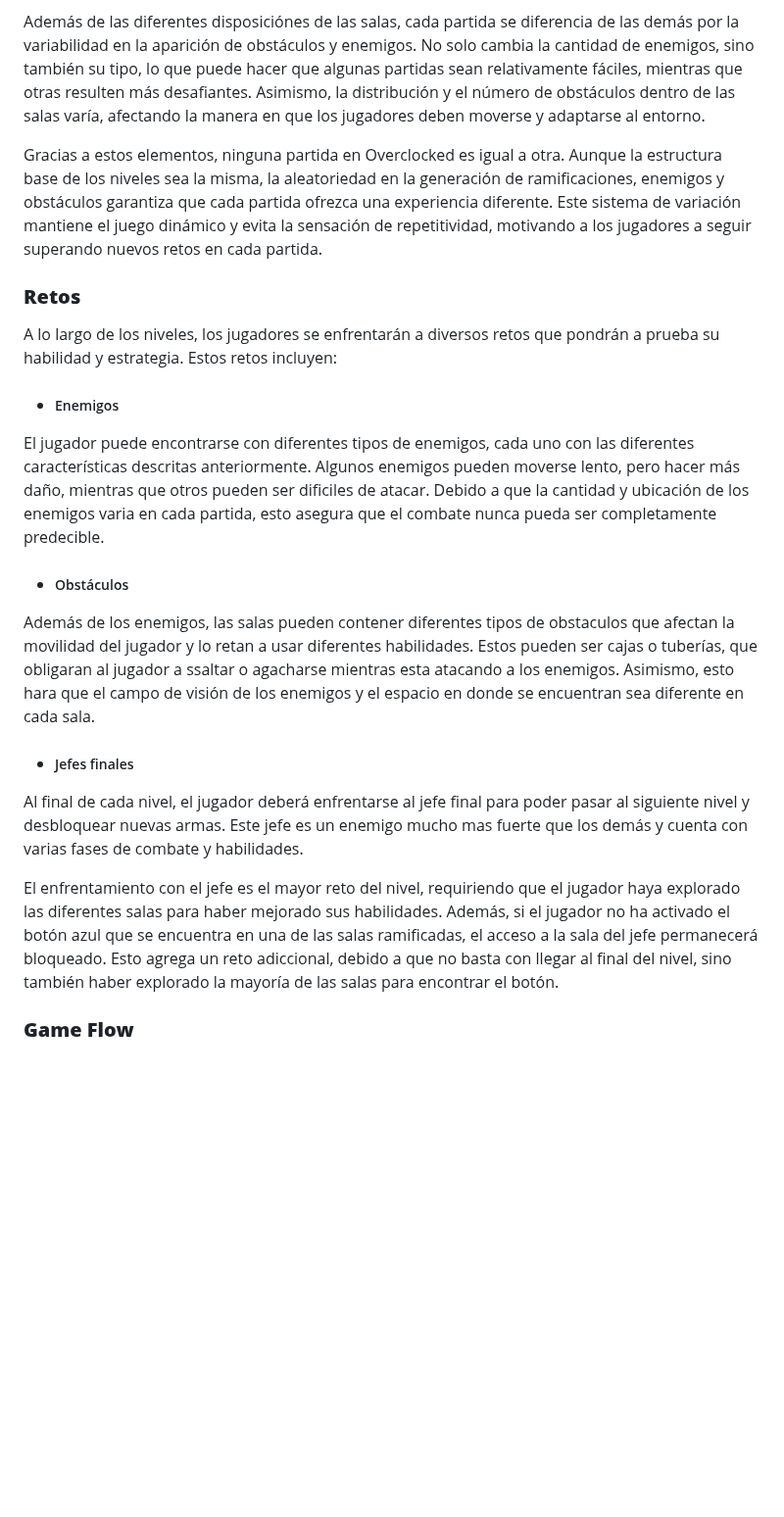
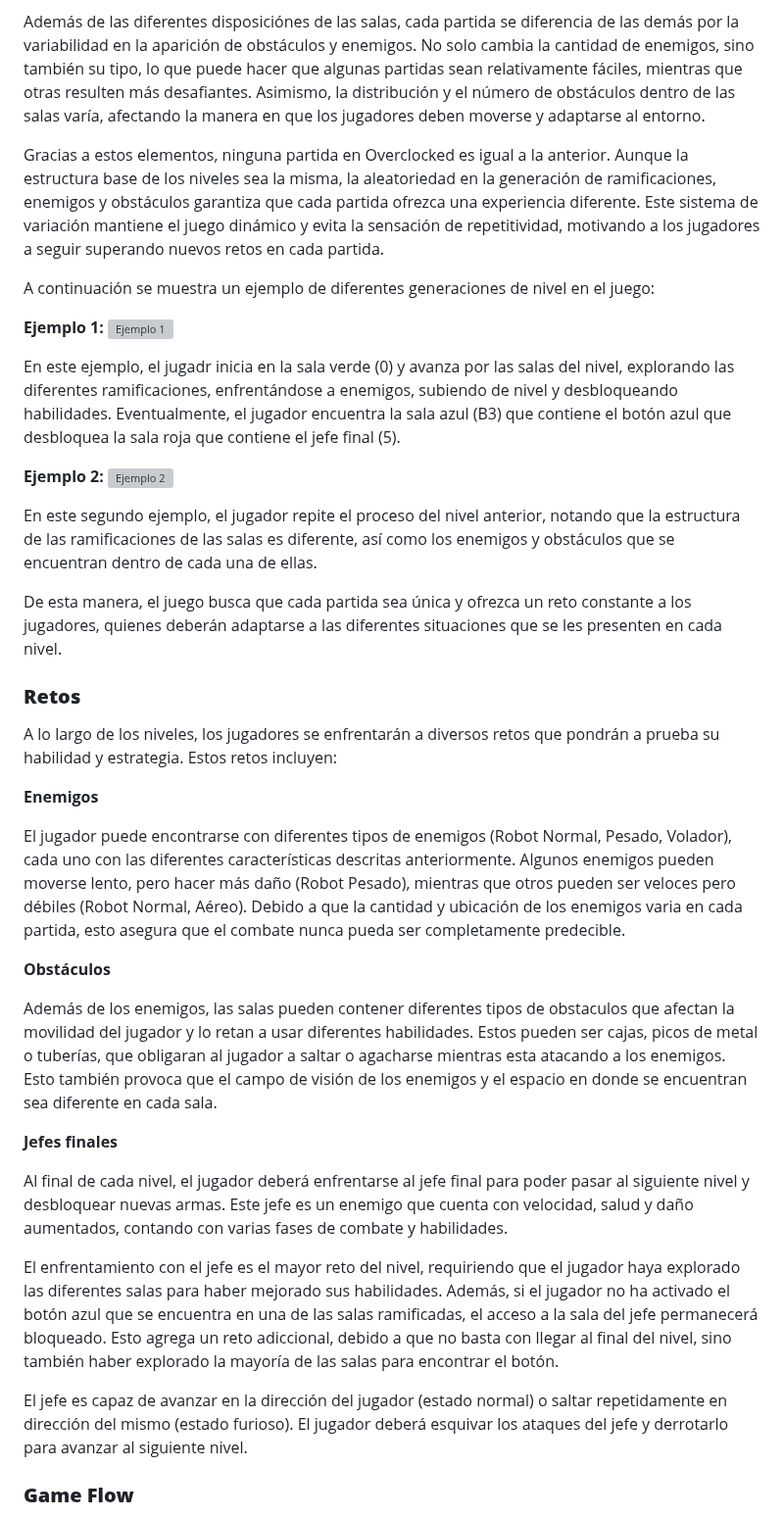
Before and after one commit to diegocrdz/TC2005B_Equipo1_BotRunners, a Markdown page: Videojuego/GDD_Template.md, the part around one of its changes. Shown at 98% size. Drawn GitHub-style; blank space fills up the shorter version; grey boxes are pictures that could not be loaded.

```diff
--- a/Videojuego/GDD_Template.md
+++ b/Videojuego/GDD_Template.md
@@ -324,21 +324,41 @@ Dentro de estas ramificaciones, habrá una sala especial que contiene un botón
 
 Además de las diferentes disposiciónes de las salas, cada partida se diferencia de las demás por la variabilidad en la aparición de obstáculos y enemigos. No solo cambia la cantidad de enemigos, sino también su tipo, lo que puede hacer que algunas partidas sean relativamente fáciles, mientras que otras resulten más desafiantes. Asimismo, la distribución y el número de obstáculos dentro de las salas varía, afectando la manera en que los jugadores deben moverse y adaptarse al entorno.
 
-Gracias a estos elementos, ninguna partida en Overclocked es igual a otra. Aunque la estructura base de los niveles sea la misma, la aleatoriedad en la generación de ramificaciones, enemigos y obstáculos garantiza que cada partida ofrezca una experiencia diferente. Este sistema de variación mantiene el juego dinámico y evita la sensación de repetitividad, motivando a los jugadores a seguir superando nuevos retos en cada partida.
+Gracias a estos elementos, ninguna partida en Overclocked es igual a la anterior. Aunque la estructura base de los niveles sea la misma, la aleatoriedad en la generación de ramificaciones, enemigos y obstáculos garantiza que cada partida ofrezca una experiencia diferente. Este sistema de variación mantiene el juego dinámico y evita la sensación de repetitividad, motivando a los jugadores a seguir superando nuevos retos en cada partida.
+
+A continuación se muestra un ejemplo de diferentes generaciones de nivel en el juego:
+
+**Ejemplo 1:**
+![Ejemplo 1](img/ej_estructura_nivel_1.png)
+
+En este ejemplo, el jugadr inicia en la sala verde (0) y avanza por las salas del nivel, explorando las diferentes ramificaciones, enfrentándose a enemigos, subiendo de nivel y desbloqueando habilidades. Eventualmente, el jugador encuentra la sala azul (B3) que contiene el botón azul que desbloquea la sala roja que contiene el jefe final (5).
+
+**Ejemplo 2:**
+![Ejemplo 2](img/ej_estructura_nivel_2.png)
+
+En este segundo ejemplo, el jugador repite el proceso del nivel anterior, notando que la estructura de las ramificaciones de las salas es diferente, así como los enemigos y obstáculos que se encuentran dentro de cada una de ellas.
+
+De esta manera, el juego busca que cada partida sea única y ofrezca un reto constante a los jugadores, quienes deberán adaptarse a las diferentes situaciones que se les presenten en cada nivel.
 
 ### **Retos**
+
 A lo largo de los niveles, los jugadores se enfrentarán a diversos retos que pondrán a prueba su habilidad y estrategia. Estos retos incluyen:
 
-- ##### Enemigos
-El jugador puede encontrarse con diferentes tipos de enemigos, cada uno con las diferentes características descritas anteriormente. Algunos enemigos pueden moverse lento, pero hacer más daño, mientras que otros pueden ser dificiles de atacar. Debido a que la cantidad y ubicación de los enemigos varia en cada partida, esto asegura que el combate nunca pueda ser completamente predecible.
+**Enemigos**
 
-- ##### Obstáculos
-Además de los enemigos, las salas pueden contener diferentes tipos de obstaculos que afectan la movilidad del jugador y lo retan a usar diferentes habilidades. Estos pueden ser cajas o tuberías, que obligaran al jugador a ssaltar o agacharse mientras esta atacando a los enemigos. Asimismo, esto hara que el campo de visión de los enemigos y el espacio en donde se encuentran sea diferente en cada sala.
+El jugador puede encontrarse con diferentes tipos de enemigos (Robot Normal, Pesado, Volador), cada uno con las diferentes características descritas anteriormente. Algunos enemigos pueden moverse lento, pero hacer más daño (Robot Pesado), mientras que otros pueden ser veloces pero débiles (Robot Normal, Aéreo). Debido a que la cantidad y ubicación de los enemigos varia en cada partida, esto asegura que el combate nunca pueda ser completamente predecible.
 
-- ##### Jefes finales
-Al final de cada nivel, el jugador deberá enfrentarse al jefe final para poder pasar al siguiente nivel y desbloquear nuevas armas. Este jefe es un enemigo mucho mas fuerte que los demás y cuenta con varias fases de combate y habilidades.
+**Obstáculos**
+
+Además de los enemigos, las salas pueden contener diferentes tipos de obstaculos que afectan la movilidad del jugador y lo retan a usar diferentes habilidades. Estos pueden ser cajas, picos de metal o tuberías, que obligaran al jugador a saltar o agacharse mientras esta atacando a los enemigos. Esto también provoca que el campo de visión de los enemigos y el espacio en donde se encuentran sea diferente en cada sala.
+
+**Jefes finales**
+
+Al final de cada nivel, el jugador deberá enfrentarse al jefe final para poder pasar al siguiente nivel y desbloquear nuevas armas. Este jefe es un enemigo que cuenta con velocidad, salud y daño aumentados, contando con varias fases de combate y habilidades.
 
 El enfrentamiento con el jefe es el mayor reto del nivel, requiriendo que el jugador haya explorado las diferentes salas para haber mejorado sus habilidades. Además, si el jugador no ha activado el botón azul que se encuentra en una de las salas ramificadas, el acceso a la sala del jefe permanecerá bloqueado. Esto agrega un reto adiccional, debido a que no basta con llegar al final del nivel, sino también haber explorado la mayoría de las salas para encontrar el botón.
+
+El jefe es capaz de avanzar en la dirección del jugador (estado normal) o saltar repetidamente en dirección del mismo (estado furioso). El jugador deberá esquivar los ataques del jefe y derrotarlo para avanzar al siguiente nivel.
 
 ### **Game Flow**
 
```
Also changed, not shown: other parts of Videojuego/GDD_Template.md (+40 -28 lines).
